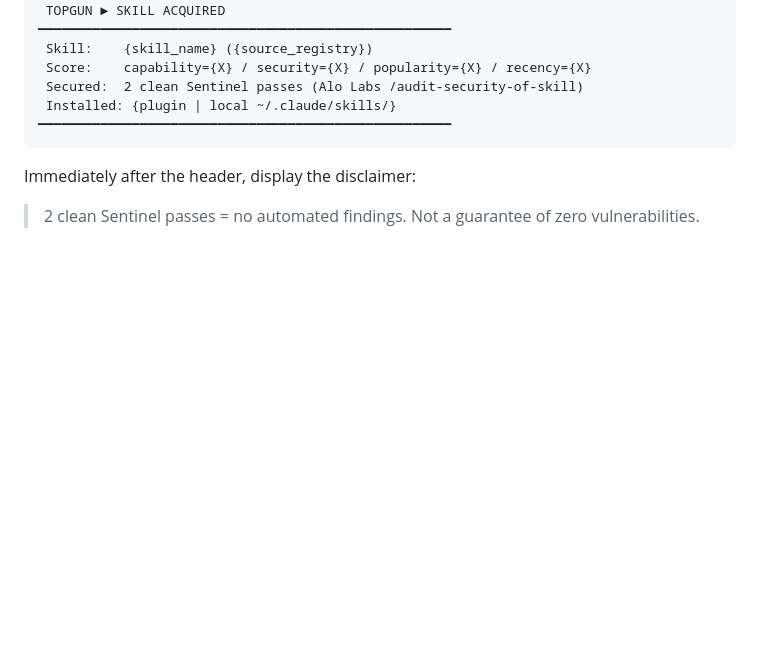
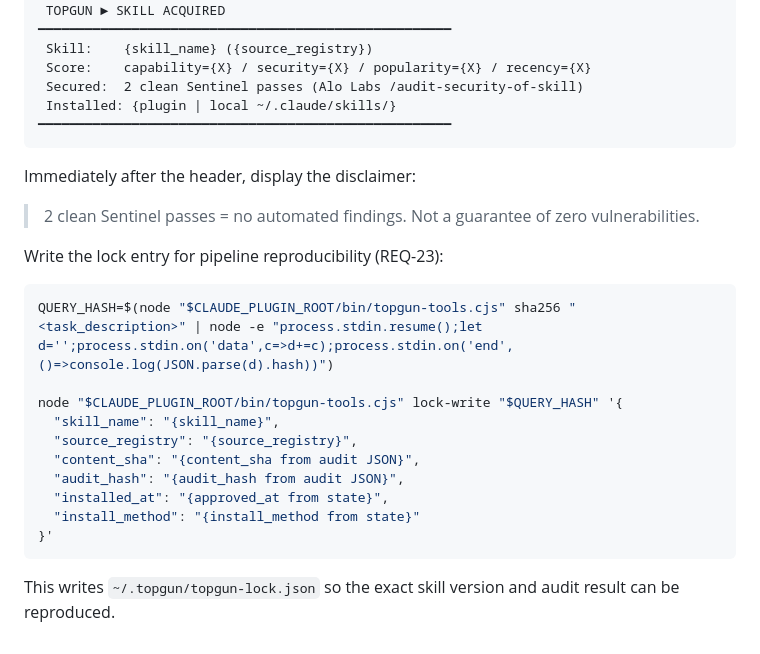
Before and after one commit to alo-labs/topgun, a Markdown page: skills/topgun/SKILL.md, the part around the change. Drawn GitHub-style; blank space fills up the shorter version.

Commit message:
fix(06): call lock-write in orchestrator Step 8 after successful install

````diff
--- a/skills/topgun/SKILL.md
+++ b/skills/topgun/SKILL.md
@@ -381,3 +381,20 @@ Display the header with actual values:
 Immediately after the header, display the disclaimer:
 
 > 2 clean Sentinel passes = no automated findings. Not a guarantee of zero vulnerabilities.
+
+Write the lock entry for pipeline reproducibility (REQ-23):
+
+```bash
+QUERY_HASH=$(node "$CLAUDE_PLUGIN_ROOT/bin/topgun-tools.cjs" sha256 "<task_description>" | node -e "process.stdin.resume();let d='';process.stdin.on('data',c=>d+=c);process.stdin.on('end',()=>console.log(JSON.parse(d).hash))")
+
+node "$CLAUDE_PLUGIN_ROOT/bin/topgun-tools.cjs" lock-write "$QUERY_HASH" '{
+  "skill_name": "{skill_name}",
+  "source_registry": "{source_registry}",
+  "content_sha": "{content_sha from audit JSON}",
+  "audit_hash": "{audit_hash from audit JSON}",
+  "installed_at": "{approved_at from state}",
+  "install_method": "{install_method from state}"
+}'
+```
+
+This writes `~/.topgun/topgun-lock.json` so the exact skill version and audit result can be reproduced.
````
